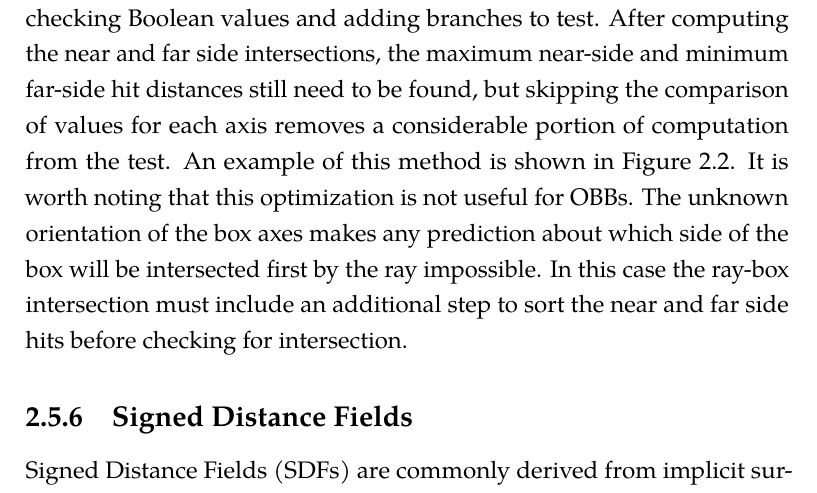
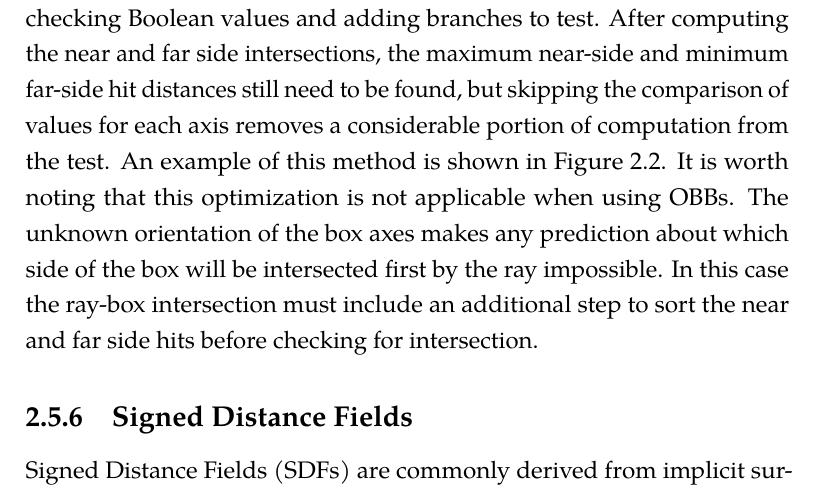
Before and after one commit to pshriwise/dissertation, a LaTeX thesis (document/dissertation.tex, which reads document/chapters/02-background.tex): part of page 68 of 214, cut so that both start at the same text. Compiled offline with pdfLaTeX.

Commit message:
Another small wording change.

```diff
--- a/document/chapters/02-background.tex
+++ b/document/chapters/02-background.tex
@@ -1162,7 +1162,7 @@ maximum near-side and minimum far-side hit distances still need to be found, but
 skipping the comparison of values for each axis removes a considerable portion
 of computation from the test. An example of this method is shown in Figure
 \ref{alg:no-branch ray-box optimized}. It is worth noting that this optimization
-is not useful for OBBs. The unknown orientation of the box axes makes any
+is not applicable when using OBBs. The unknown orientation of the box axes makes any
 prediction about which side of the box will be intersected first by the ray
 impossible. In this case the ray-box intersection must include an additional
 step to sort the near and far side hits before checking for intersection.
```
